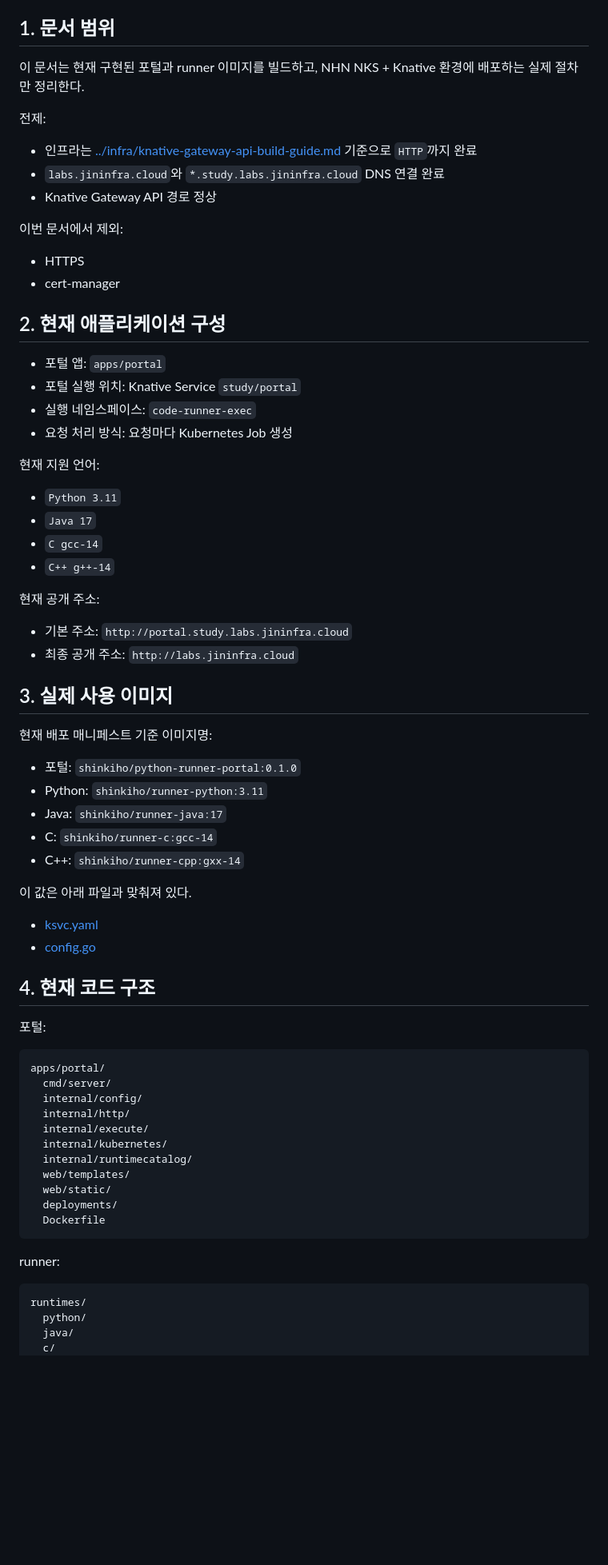
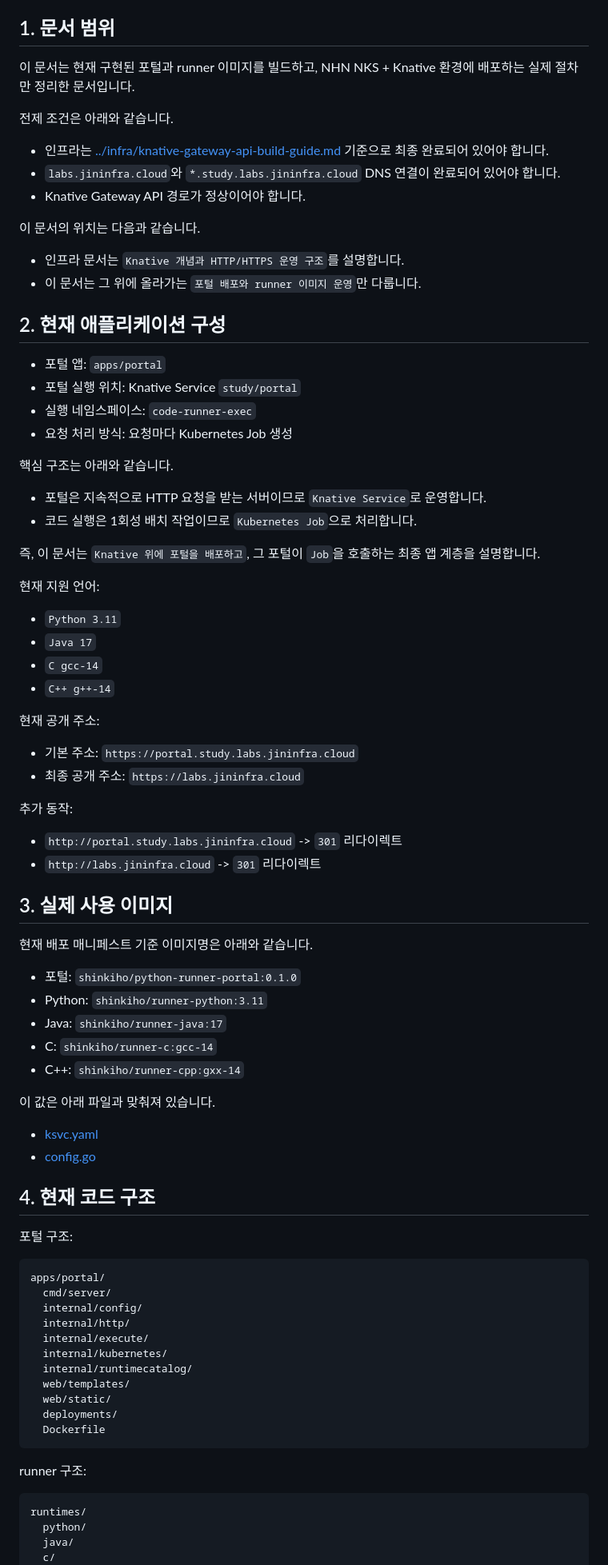
Before and after one commit to Rafe-Giho/lab-for-programming-on-Knative, a Markdown page: docs/app/python-runner-application-development-guide.md, the part around one of its changes. Shown at 80% size. Drawn GitHub-style; blank space fills up the shorter version.

````diff
--- a/docs/app/python-runner-application-development-guide.md
+++ b/docs/app/python-runner-application-development-guide.md
@@ -4,18 +4,18 @@
 
 ## 1. 문서 범위
 
-이 문서는 현재 구현된 포털과 runner 이미지를 빌드하고, NHN NKS + Knative 환경에 배포하는 실제 절차만 정리한다.
+이 문서는 현재 구현된 포털과 runner 이미지를 빌드하고, NHN NKS + Knative 환경에 배포하는 실제 절차만 정리한 문서입니다.
 
-전제:
+전제 조건은 아래와 같습니다.
 
-- 인프라는 [../infra/knative-gateway-api-build-guide.md](../infra/knative-gateway-api-build-guide.md) 기준으로 `HTTP`까지 완료
-- `labs.jininfra.cloud`와 `*.study.labs.jininfra.cloud` DNS 연결 완료
-- Knative Gateway API 경로 정상
+- 인프라는 [../infra/knative-gateway-api-build-guide.md](../infra/knative-gateway-api-build-guide.md) 기준으로 최종 완료되어 있어야 합니다.
+- `labs.jininfra.cloud`와 `*.study.labs.jininfra.cloud` DNS 연결이 완료되어 있어야 합니다.
+- Knative Gateway API 경로가 정상이어야 합니다.
 
-이번 문서에서 제외:
+이 문서의 위치는 다음과 같습니다.
 
-- HTTPS
-- cert-manager
+- 인프라 문서는 `Knative 개념과 HTTP/HTTPS 운영 구조`를 설명합니다.
+- 이 문서는 그 위에 올라가는 `포털 배포와 runner 이미지 운영`만 다룹니다.
 
 ## 2. 현재 애플리케이션 구성
 
@@ -23,6 +23,13 @@
 - 포털 실행 위치: Knative Service `study/portal`
 - 실행 네임스페이스: `code-runner-exec`
 - 요청 처리 방식: 요청마다 Kubernetes Job 생성
+
+핵심 구조는 아래와 같습니다.
+
+- 포털은 지속적으로 HTTP 요청을 받는 서버이므로 `Knative Service`로 운영합니다.
+- 코드 실행은 1회성 배치 작업이므로 `Kubernetes Job`으로 처리합니다.
+
+즉, 이 문서는 `Knative 위에 포털을 배포하고`, 그 포털이 `Job`을 호출하는 최종 앱 계층을 설명합니다.
 
 현재 지원 언어:
 
@@ -33,12 +40,17 @@
 
 현재 공개 주소:
 
-- 기본 주소: `http://portal.study.labs.jininfra.cloud`
-- 최종 공개 주소: `http://labs.jininfra.cloud`
+- 기본 주소: `https://portal.study.labs.jininfra.cloud`
+- 최종 공개 주소: `https://labs.jininfra.cloud`
+
+추가 동작:
+
+- `http://portal.study.labs.jininfra.cloud` -> `301` 리다이렉트
+- `http://labs.jininfra.cloud` -> `301` 리다이렉트
 
 ## 3. 실제 사용 이미지
 
-현재 배포 매니페스트 기준 이미지명:
+현재 배포 매니페스트 기준 이미지명은 아래와 같습니다.
 
 - 포털: `shinkiho/python-runner-portal:0.1.0`
 - Python: `shinkiho/runner-python:3.11`
@@ -46,14 +58,14 @@
 - C: `shinkiho/runner-c:gcc-14`
 - C++: `shinkiho/runner-cpp:gxx-14`
 
-이 값은 아래 파일과 맞춰져 있다.
+이 값은 아래 파일과 맞춰져 있습니다.
 
 - [ksvc.yaml](C:/Users/user/Desktop/신기호/업무용/30.PoC/knative/apps/portal/deployments/ksvc.yaml)
 - [config.go](C:/Users/user/Desktop/신기호/업무용/30.PoC/knative/apps/portal/internal/config/config.go)
 
 ## 4. 현재 코드 구조
 
-포털:
+포털 구조:
 
 ```text
 apps/portal/
@@ -69,7 +81,7 @@ apps/portal/
   Dockerfile
 ```
 
-runner:
+runner 구조:
 
 ```text
 runtimes/
````
Also changed, not shown: other parts of docs/app/python-runner-application-development-guide.md (+33 -30 lines).
